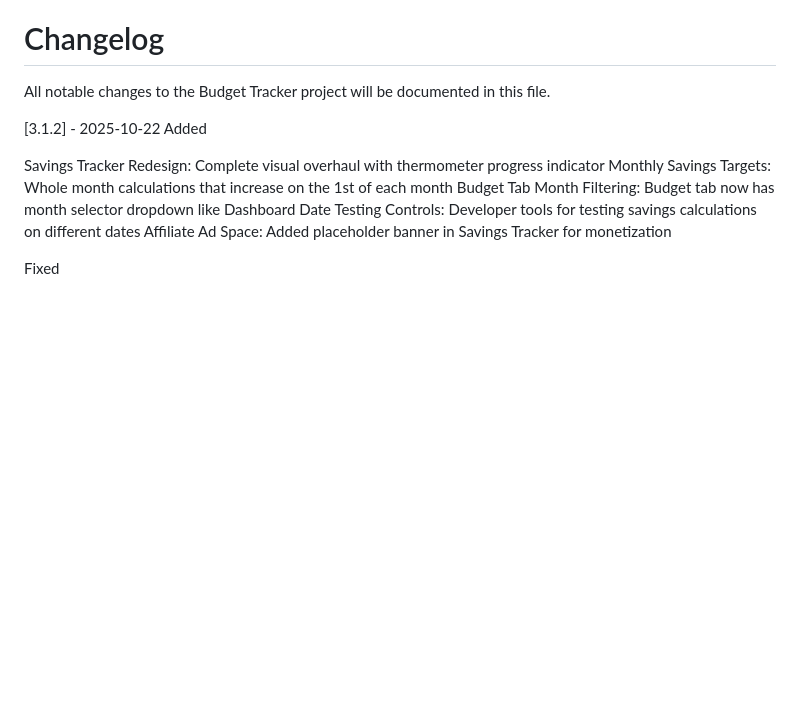
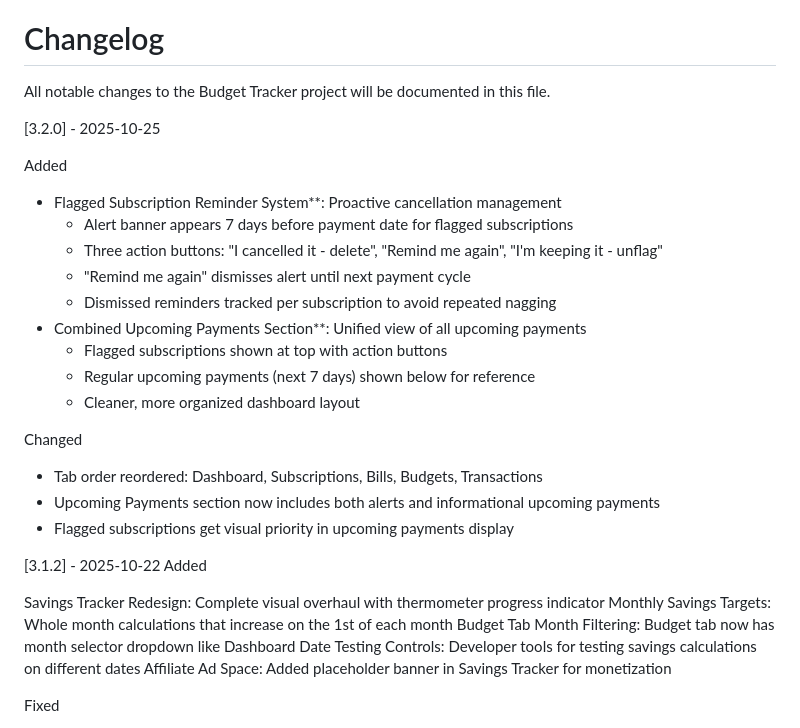
Before and after one commit to HoneyRyder3318/budget-tracker, a Markdown page: CHANGELOG.md, the part around the change. GitHub-like rendering; blank space fills up the shorter version.

Commit message:
Update CHANGELOG.md
3.2.0

```diff
--- a/CHANGELOG.md
+++ b/CHANGELOG.md
@@ -1,6 +1,24 @@
 # Changelog
 
 All notable changes to the Budget Tracker project will be documented in this file.
+
+[3.2.0] - 2025-10-25
+
+Added
+- Flagged Subscription Reminder System**: Proactive cancellation management
+  - Alert banner appears 7 days before payment date for flagged subscriptions
+  - Three action buttons: "I cancelled it - delete", "Remind me again", "I'm keeping it - unflag"
+  - "Remind me again" dismisses alert until next payment cycle
+  - Dismissed reminders tracked per subscription to avoid repeated nagging
+- Combined Upcoming Payments Section**: Unified view of all upcoming payments
+  - Flagged subscriptions shown at top with action buttons
+  - Regular upcoming payments (next 7 days) shown below for reference
+  - Cleaner, more organized dashboard layout
+
+Changed
+- Tab order reordered: Dashboard, Subscriptions, Bills, Budgets, Transactions
+- Upcoming Payments section now includes both alerts and informational upcoming payments
+- Flagged subscriptions get visual priority in upcoming payments display
 
 [3.1.2] - 2025-10-22
 Added
```
